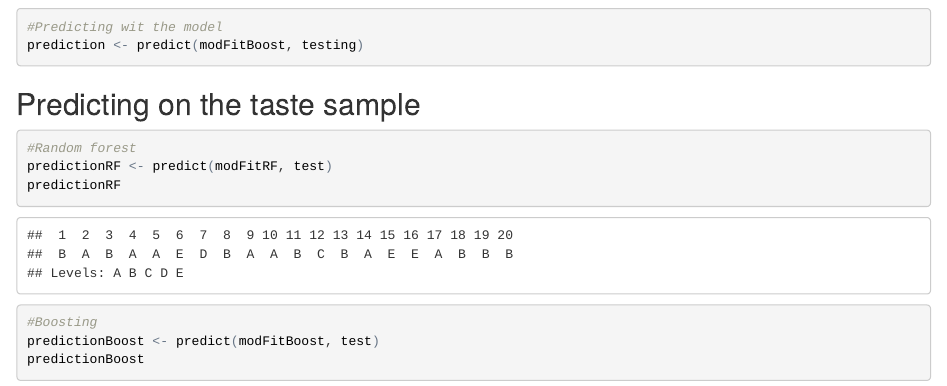
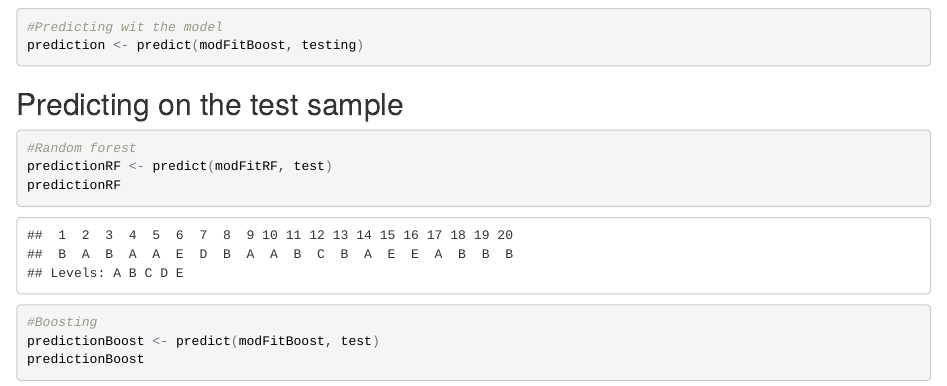
Before and after one commit to Spica2000/PracticalMachineLearning, an R Markdown document (PML_CourseProject.Rmd): the page in a window 1100 px wide, from 6400 px down. The pictures show the output file PML_CourseProject.html that the author committed with the source, opened offline.

Commit message:
Some changes

````diff
--- a/PML_CourseProject.Rmd
+++ b/PML_CourseProject.Rmd
@@ -97,7 +97,7 @@ plot(modFitBoost)
 prediction <- predict(modFitBoost, testing)
 ```
 
-##Predicting on the taste sample
+##Predicting on the test sample
 ```{r}
 #Random forest
 predictionRF <- predict(modFitRF, test)
````
Also changed, not shown: PML_CourseProject.html, PML_CourseProject_files/figure-html/unnamed-chunk-5-1.png.
